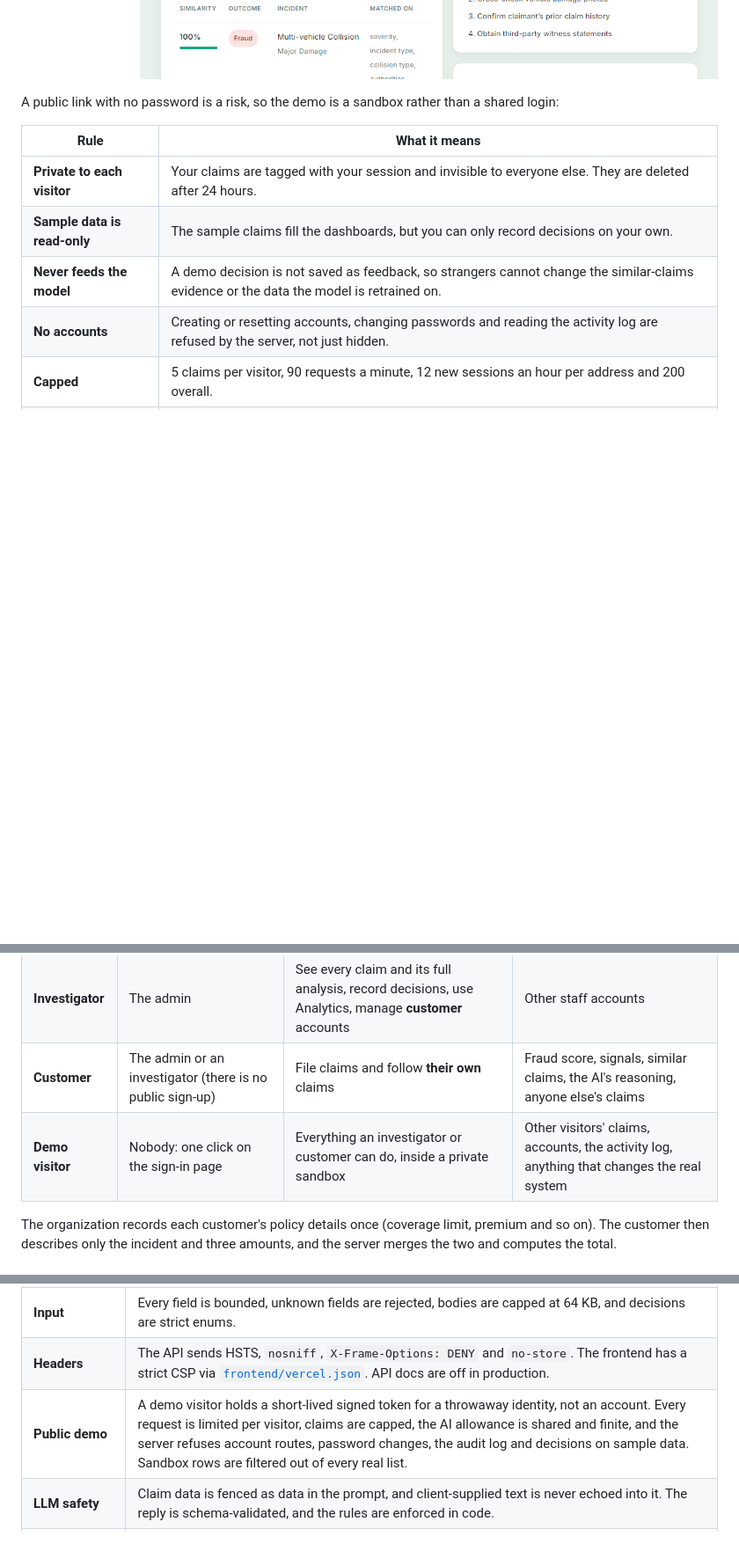
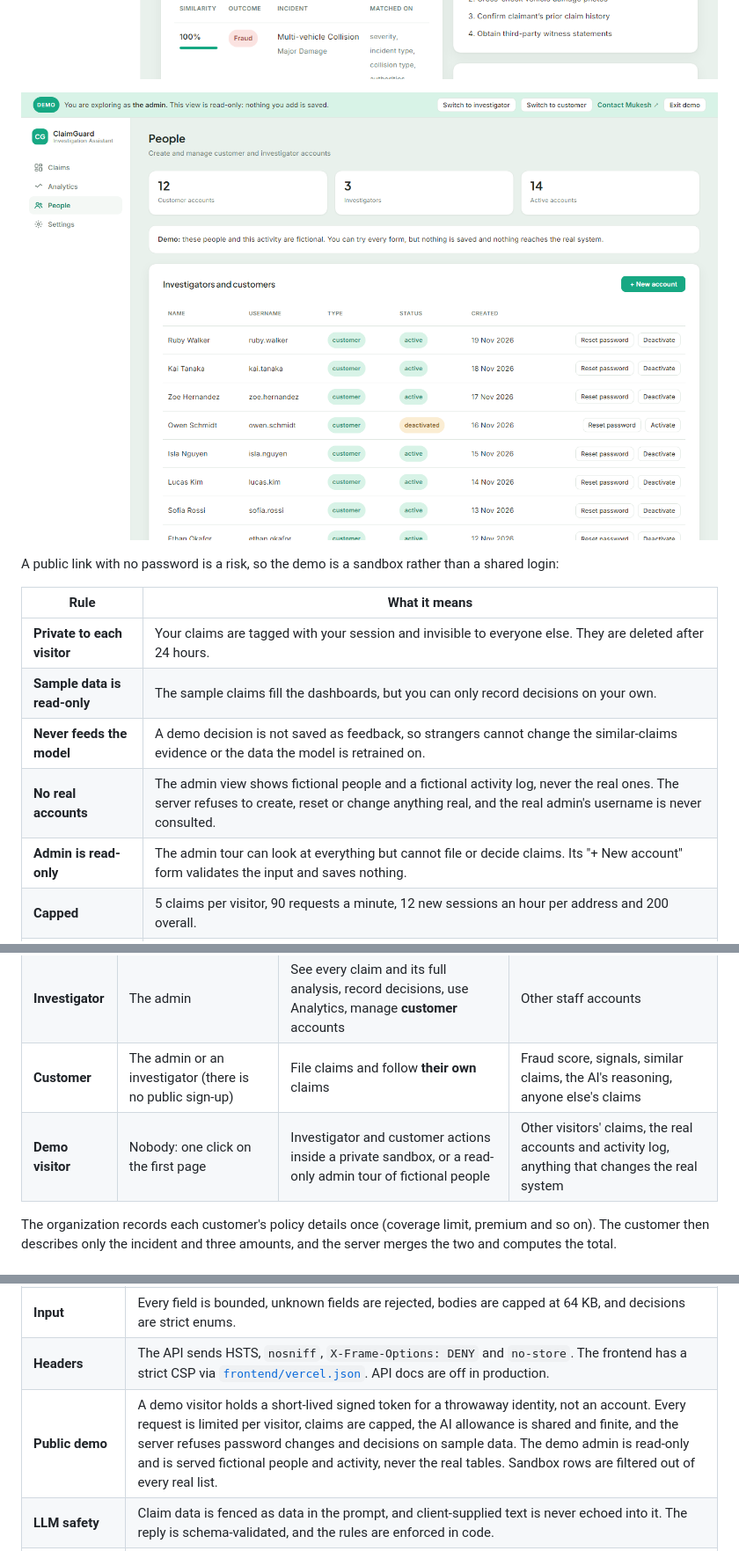
Before and after one commit to MUKESH-KUMAR-BOOMINATHAN/multi-agent-insurance-claims-investigation-assistant, a Markdown page: README.md, 3 parts joined by grey strips. Shown at 88% size. GitHub-like rendering; pictures changed too: docs/images/20-demo-admin-people.png (added); blank space fills up the shorter version.

```diff
--- a/README.md
+++ b/README.md
@@ -90,5 +91,7 @@ A good five-minute tour:
 
 ![The live demo as an investigator](docs/images/19-demo-investigator.png)
+
+![The read-only admin demo: fictional people, nothing is saved](docs/images/20-demo-admin-people.png)
 
 A public link with no password is a risk, so the demo is a sandbox rather than a shared login:
 
@@ -97,7 +100,8 @@ A public link with no password is a risk, so the demo is a sandbox rather than a
 | **Private to each visitor** | Your claims are tagged with your session and invisible to everyone else. They are deleted after 24 hours. |
 | **Sample data is read-only** | The sample claims fill the dashboards, but you can only record decisions on your own. |
 | **Never feeds the model** | A demo decision is not saved as feedback, so strangers cannot change the similar-claims evidence or the data the model is retrained on. |
-| **No accounts** | Creating or resetting accounts, changing passwords and reading the activity log are refused by the server, not just hidden. |
+| **No real accounts** | The admin view shows fictional people and a fictional activity log, never the real ones. The server refuses to create, reset or change anything real, and the real admin's username is never consulted. |
+| **Admin is read-only** | The admin tour can look at everything but cannot file or decide claims. Its "+ New account" form validates the input and saves nothing. |
 | **Capped** | 5 claims per visitor, 90 requests a minute, 12 new sessions an hour per address and 200 overall. |
 | **Shared AI allowance** | Demo claims share 60 Groq calls a day. After that they get the rules-based recommendation, so the demo can never drain the real budget. |
 | **A clear next step** | At the claim cap, a dialog explains the limit and links to my portfolio for higher limits, your own deployment or a custom build. |
@@ -118,7 +122,7 @@ Everyone signs in on the same page, and the account's role decides what they see
 | **Admin** | Environment variables, never stored in the database | Everything, plus manage **investigator** accounts and read the activity log | |
 | **Investigator** | The admin | See every claim and its full analysis, record decisions, use Analytics, manage **customer** accounts | Other staff accounts |
 | **Customer** | The admin or an investigator (there is no public sign-up) | File claims and follow **their own** claims | Fraud score, signals, similar claims, the AI's reasoning, anyone else's claims |
-| **Demo visitor** | Nobody: one click on the sign-in page | Everything an investigator or customer can do, inside a private sandbox | Other visitors' claims, accounts, the activity log, anything that changes the real system |
+| **Demo visitor** | Nobody: one click on the first page | Investigator and customer actions inside a private sandbox, or a read-only admin tour of fictional people | Other visitors' claims, the real accounts and activity log, anything that changes the real system |
 
 The organization records each customer's policy details once (coverage limit, premium and so on). The customer then describes only the incident and three amounts, and the server merges the two and computes the total.
 
@@ -282,7 +286,7 @@ I captured these from the real app, with sign-in on, a Postgres database and a l
 | **Authorization** | Roles are checked on every route and re-read from the database on every request, so deactivation takes effect immediately. A customer can only ever read their own claims. |
 | **Input** | Every field is bounded, unknown fields are rejected, bodies are capped at 64 KB, and decisions are strict enums. |
 | **Headers** | The API sends HSTS, `nosniff`, `X-Frame-Options: DENY` and `no-store`. The frontend has a strict CSP via [`frontend/vercel.json`](frontend/vercel.json). API docs are off in production. |
-| **Public demo** | A demo visitor holds a short-lived signed token for a throwaway identity, not an account. Every request is limited per visitor, claims are capped, the AI allowance is shared and finite, and the server refuses account routes, password changes, the audit log and decisions on sample data. Sandbox rows are filtered out of every real list. |
+| **Public demo** | A demo visitor holds a short-lived signed token for a throwaway identity, not an account. Every request is limited per visitor, claims are capped, the AI allowance is shared and finite, and the server refuses password changes and decisions on sample data. The demo admin is read-only and is served fictional people and activity, never the real tables. Sandbox rows are filtered out of every real list. |
 | **LLM safety** | Claim data is fenced as data in the prompt, and client-supplied text is never echoed into it. The reply is schema-validated, and the rules are enforced in code. |
 | **Audit trail** | Sign-ins, failures, lockouts, password and account changes, and claims filed and reviewed are all logged. Passwords, tokens and claim contents never are. |
 | **Supply chain** | The lockfile is committed and installs are hash-verified. `pip-audit`, `bandit` and `ruff` (security rules) are clean. |
```
Also changed, not shown: other parts of README.md (+7 -6 lines), CHANGELOG.md (+10 -0 lines), docs/images/16-demo-sign-in.png.
